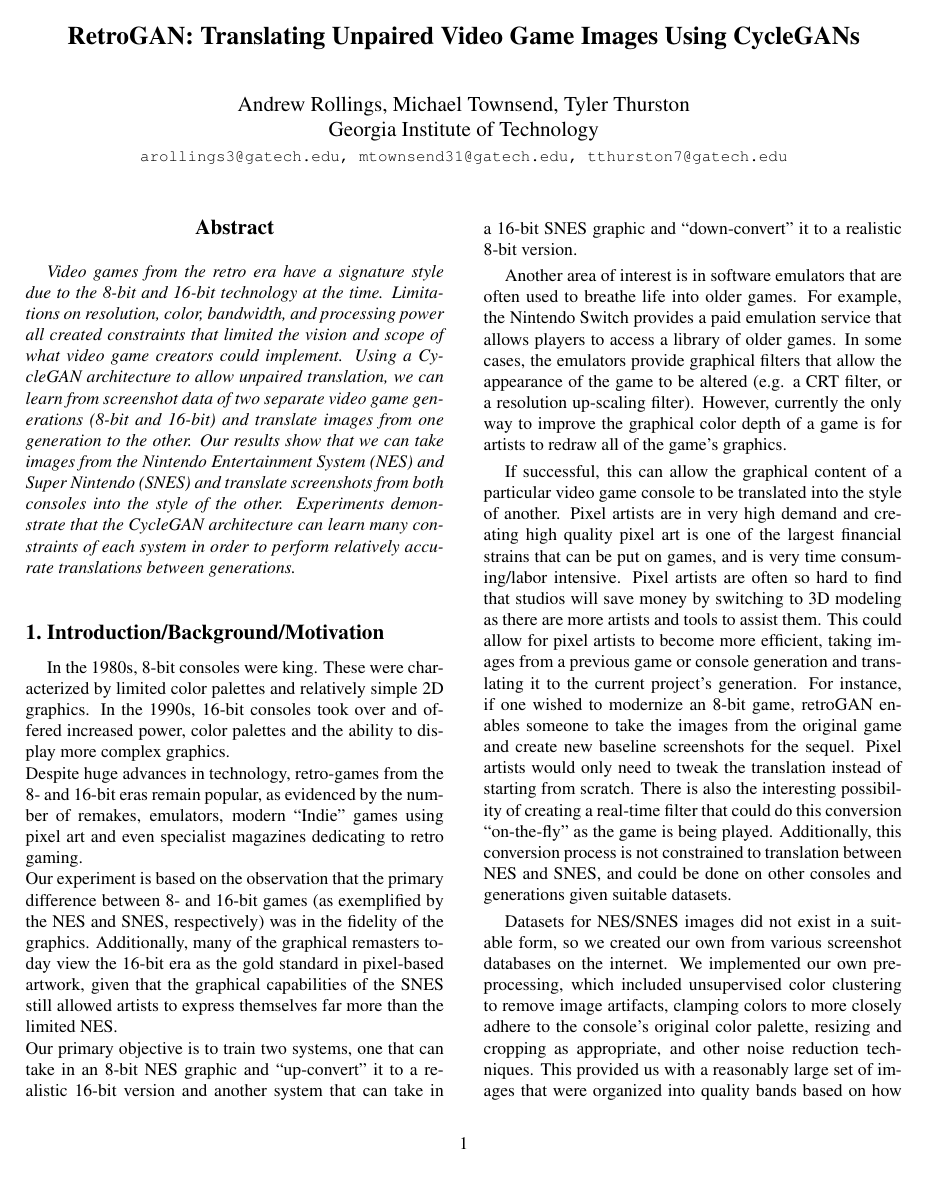
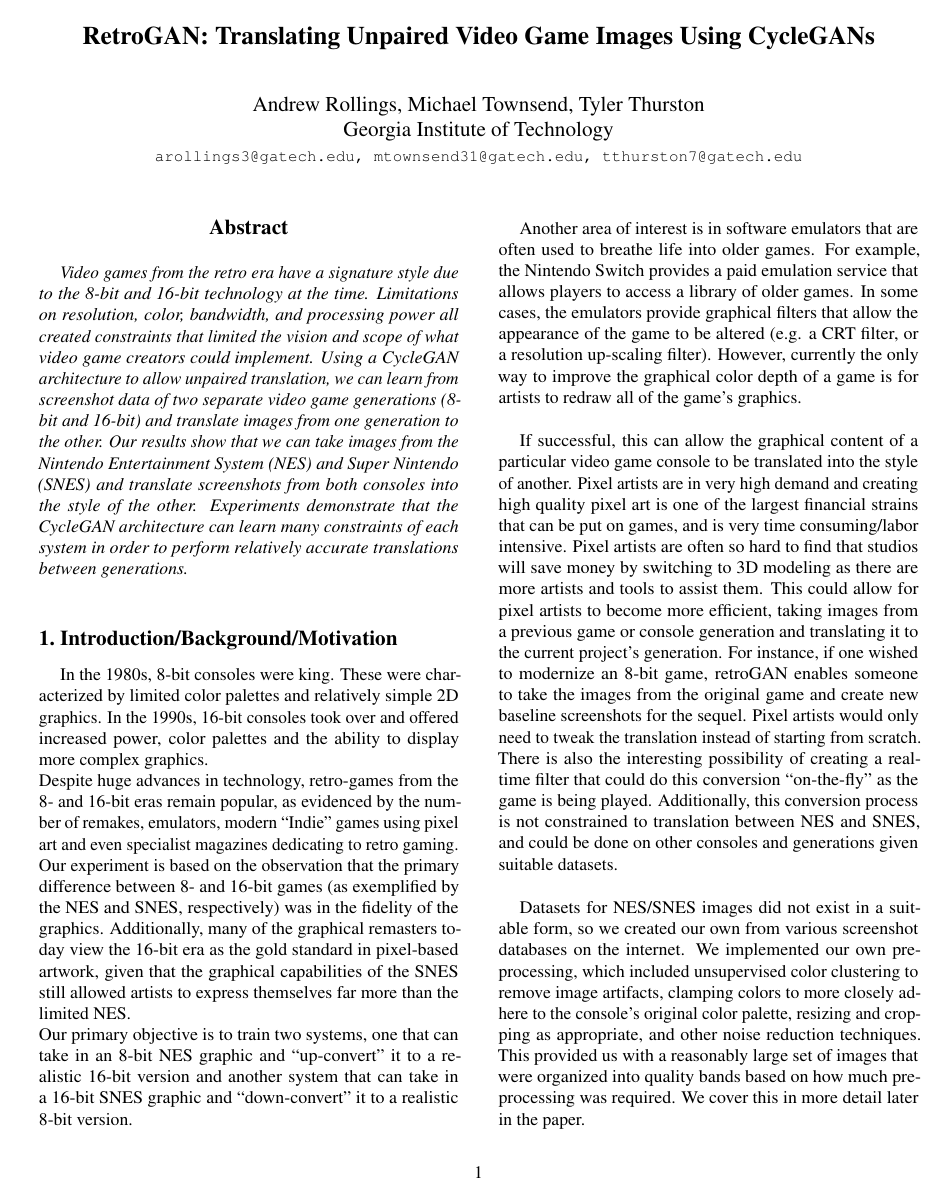
Before and after one commit to team-triforce/retroGAN, a LaTeX paper (report/egpaper_for_review.tex): page 1 of 9 before the commit and page 1 of 8 after it. Compiled offline with pdfLaTeX.

Commit message:
Got it under 6 pages by shrinking some images, captions, and top margin slightly

```diff
--- a/report/egpaper_for_review.tex
+++ b/report/egpaper_for_review.tex
@@ -11,17 +10,26 @@
 \usepackage[boxed]{algorithm2e}
 \usepackage{algorithmic}
 \usepackage{color}
+\usepackage{relsize}
+\usepackage{setspace}
+\usepackage{caption}
+\usepackage{microtype} % makes more room
 \definecolor{darkred}{rgb}{0.8,0,0}
 \definecolor{darkgreen}{rgb}{0,0.6,0}
 \definecolor{darkblue}{rgb}{0,0,0.6}
 
+\usepackage[top=.8in, left=0.8in, bottom=1.1in, right=0.8in]{geometry} % slightly shrinking top margin
+\usepackage[skip=3pt, font=scriptsize]{caption} % makes font smaller for image captions
 % Include other packages here, before hyperref.
-
 % If you comment hyperref and then uncomment it, you should delete
 % egpaper.aux before re-running latex.  (Or just hit 'q' on the first latex
 % run, let it finish, and you should be clear).
 \usepackage[pagebackref=true,breaklinks=true,letterpaper=true,colorlinks,bookmarks=false]{hyperref}
-
+\setlength{\textfloatsep}{2.0pt plus 2.0pt minus 2.0pt}
+\renewcommand{\UrlFont}{\smaller}
+\captionsetup{belowskip=0pt}
+\setlength{\intextsep}{2.0pt plus 2.0pt minus 2.0pt}
+\setlength{\headsep}{0.2in}
 % TODO: Uncomment this line to enable the RULER, which I think we need for the final submission? Verify this.
 \cvprfinalcopy % *** Uncomment this line for the final submission
 
```
Also changed, not shown: report/egpaper_for_review.tex (7 more changed lines).
